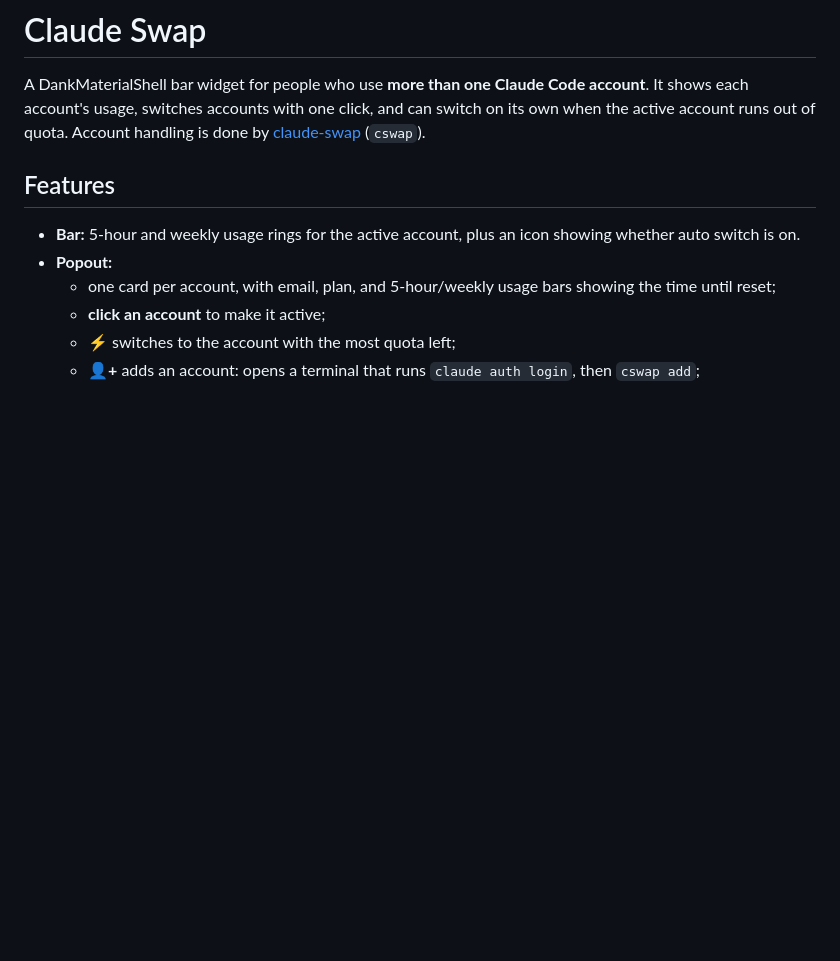
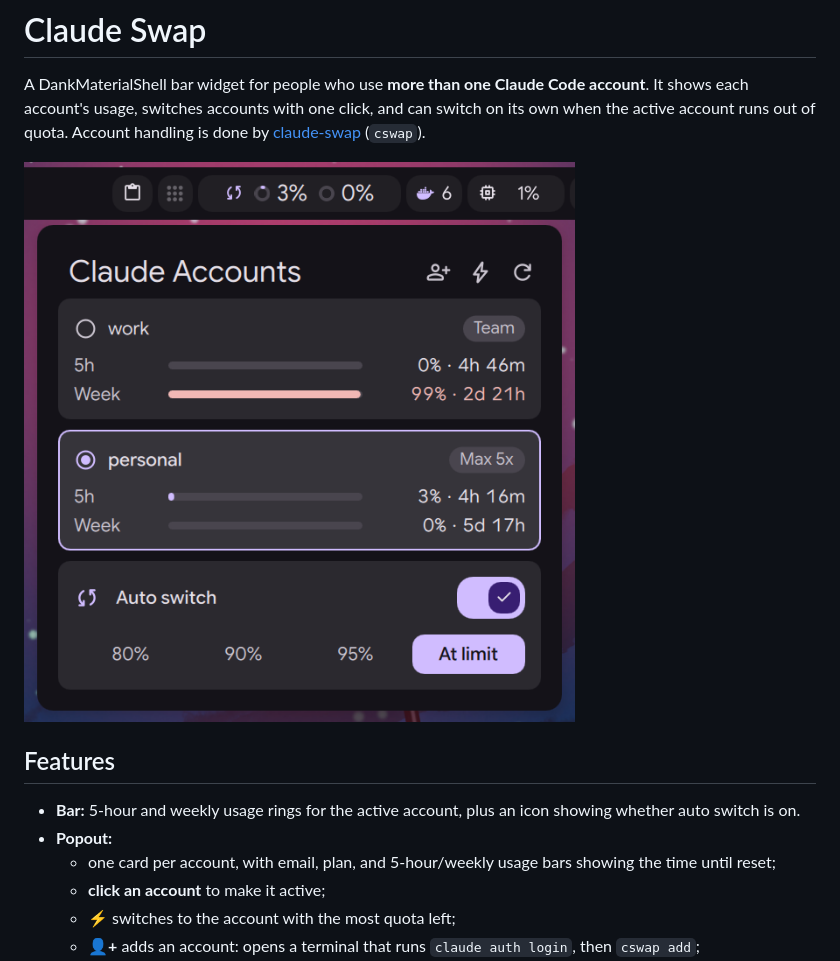
Before and after one commit to hfb0/dms-claude-swap, a Markdown page: README.md, the part around the change. Rendered like a GitHub page; pictures changed too: docs/screenshot.png (added); blank space fills up the shorter version.

Commit message:
docs: add screenshot
Co-Authored-By: Claude Opus 5.5 <noreply@anthropic.com>

```diff
--- a/README.md
+++ b/README.md
@@ -1,6 +1,8 @@
 # Claude Swap
 
 A DankMaterialShell bar widget for people who use **more than one Claude Code account**. It shows each account's usage, switches accounts with one click, and can switch on its own when the active account runs out of quota. Account handling is done by [claude-swap](https://github.com/realiti4/claude-swap) (`cswap`).
+
+![Claude Swap popout](docs/screenshot.png)
 
 ## Features
 
```
Also changed, not shown: 1 other file.
